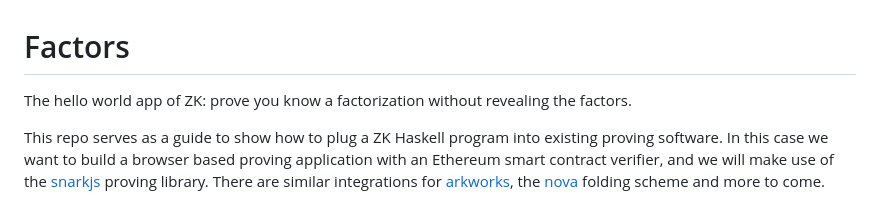
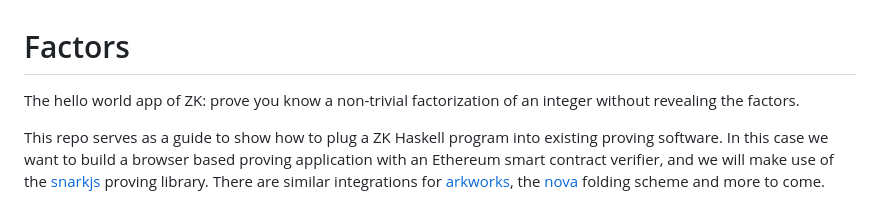
Before and after one commit to l-adic/factors, a Markdown page: README.md, the part around the change. GitHub-like rendering.

```diff
--- a/README.md
+++ b/README.md
@@ -1,6 +1,6 @@
 # Factors
 
-The hello world app of ZK: prove you know a factorization without revealing the factors.
+The hello world app of ZK: prove you know a non-trivial factorization of an integer without revealing the factors.
 
 This repo serves as a guide to show how to plug a ZK Haskell program into existing proving software. In this case we want to build a browser based proving application with an Ethereum smart contract verifier, and we will make use of the [snarkjs](https://github.com/iden3/snarkjs) proving library. There are similar integrations for [arkworks](https://github.com/arkworks-rs), the [nova](https://github.com/microsoft/Nova) folding scheme and more to come.
 
```
